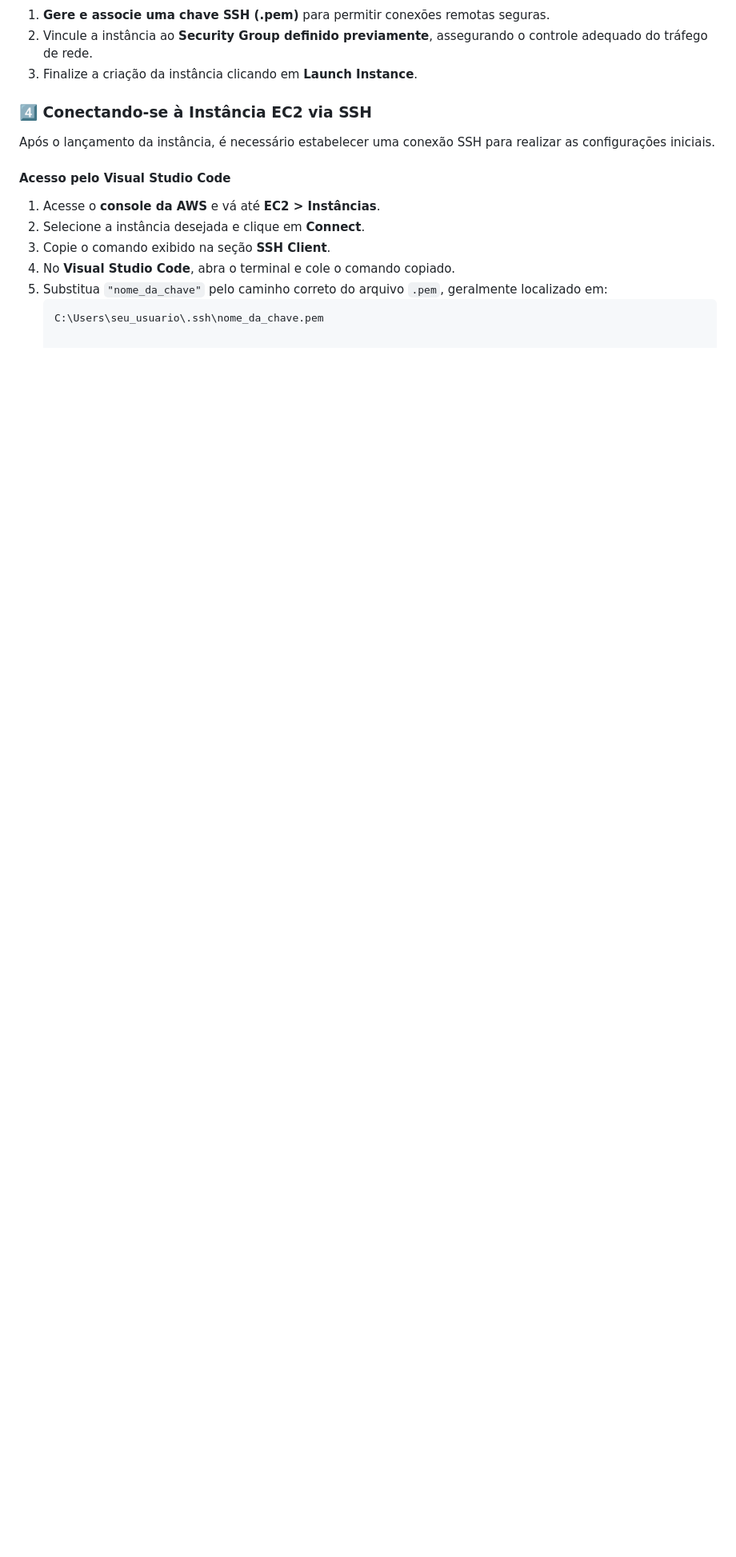
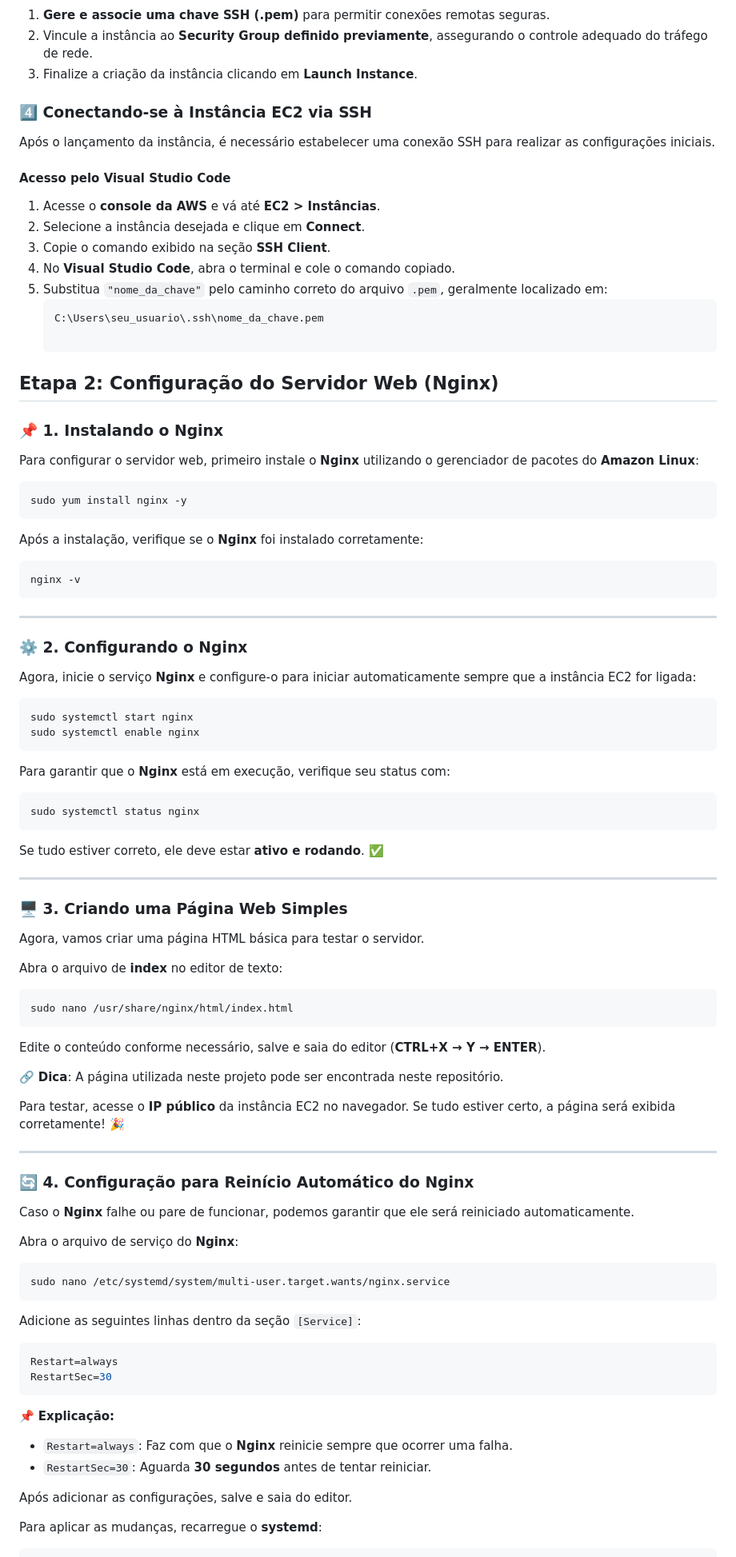
Before and after one commit to BeatrizJulianaOliveira/PB-Compass-Project-Linux, a Markdown page: README.md, the part around the change printed below. Shown: that part at 80% size. GitHub-like rendering; blank space fills up the shorter version.

````diff
--- a/README.md
+++ b/README.md
@@ -93,3 +93,80 @@ Após o lançamento da instância, é necessário estabelecer uma conexão SSH p
 5. Substitua `"nome_da_chave"` pelo caminho correto do arquivo `.pem`, geralmente localizado em:
    ```bash
    C:\Users\seu_usuario\.ssh\nome_da_chave.pem
+
+## Etapa 2: Configuração do Servidor Web (Nginx)
+
+### 📌 1. Instalando o Nginx
+Para configurar o servidor web, primeiro instale o **Nginx** utilizando o gerenciador de pacotes do **Amazon Linux**:
+
+```bash
+sudo yum install nginx -y
+```
+
+Após a instalação, verifique se o **Nginx** foi instalado corretamente:
+
+```bash
+nginx -v
+```
+
+---
+
+### ⚙️ 2. Configurando o Nginx
+Agora, inicie o serviço **Nginx** e configure-o para iniciar automaticamente sempre que a instância EC2 for ligada:
+
+```bash
+sudo systemctl start nginx
+sudo systemctl enable nginx
+```
+
+Para garantir que o **Nginx** está em execução, verifique seu status com:
+
+```bash
+sudo systemctl status nginx
+```
+
+Se tudo estiver correto, ele deve estar **ativo e rodando**. ✅
+
+---
+
+### 🖥️ 3. Criando uma Página Web Simples
+Agora, vamos criar uma página HTML básica para testar o servidor.
+
+Abra o arquivo de **index** no editor de texto:
+
+```bash
+sudo nano /usr/share/nginx/html/index.html
+```
+
+Edite o conteúdo conforme necessário, salve e saia do editor (**CTRL+X → Y → ENTER**).
+
+🔗 **Dica**: A página utilizada neste projeto pode ser encontrada neste repositório.
+
+Para testar, acesse o **IP público** da instância EC2 no navegador. Se tudo estiver certo, a página será exibida corretamente! 🎉
+
+---
+
+### 🔄 4. Configuração para Reinício Automático do Nginx
+Caso o **Nginx** falhe ou pare de funcionar, podemos garantir que ele será reiniciado automaticamente.
+
+Abra o arquivo de serviço do **Nginx**:
+
+```bash
+sudo nano /etc/systemd/system/multi-user.target.wants/nginx.service
+```
+
+Adicione as seguintes linhas dentro da seção `[Service]`:
+
+```ini
+Restart=always
+RestartSec=30
+```
+
+📌 **Explicação:**
+- `Restart=always`: Faz com que o **Nginx** reinicie sempre que ocorrer uma falha.
+- `RestartSec=30`: Aguarda **30 segundos** antes de tentar reiniciar.
+
+Após adicionar as configurações, salve e saia do editor.
+
+Para aplicar as mudanças, recarregue o **systemd**:
+
````
Also changed, not shown: other parts of README.md (+15 -0 lines).
